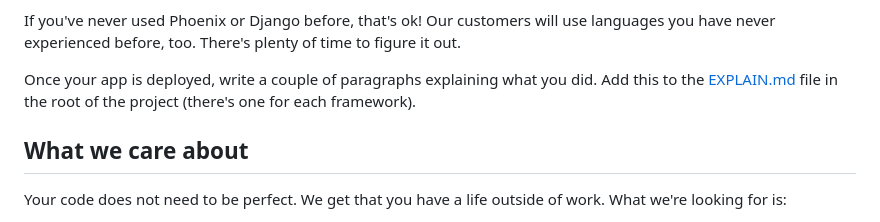
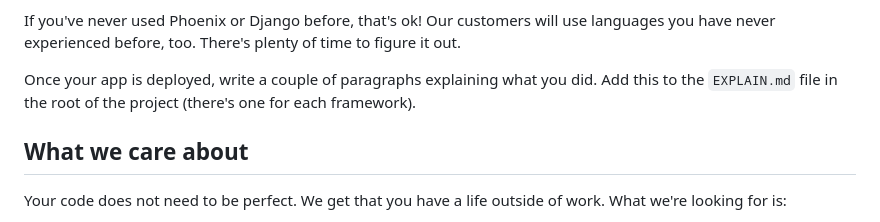
Before and after one commit to fly-hiring/support-engineer-work-sample, a Markdown page: README.md, the part around the change. GitHub-like rendering.

Commit message:
remove hard link to EXPLAIN.md

```diff
--- a/README.md
+++ b/README.md
@@ -13,7 +13,7 @@ You do not need to do any special setup to achieve this.  The project is configu
 
 If you've never used Phoenix or Django before, that's ok! Our customers will use languages you have never experienced before, too. There's plenty of time to figure it out.
 
-Once your app is deployed, write a couple of paragraphs explaining what you did. Add this to the [EXPLAIN.md](EXPLAIN.md) file in the root of the project (there's one for each framework).
+Once your app is deployed, write a couple of paragraphs explaining what you did. Add this to the `EXPLAIN.md` file in the root of the project (there's one for each framework).
 
 ## What we care about
 
```
